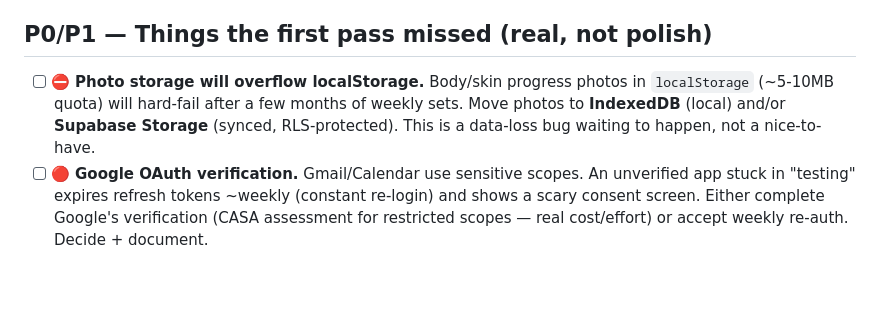
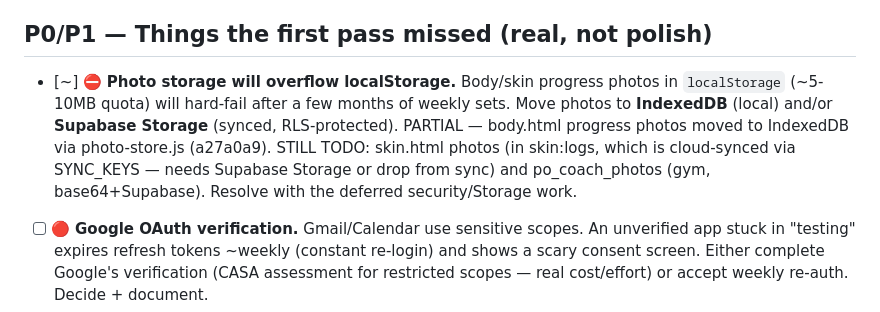
Before and after one commit to Aidenww1/dashboard, a Markdown page: TODO.md, the part around the change. GitHub-like rendering; blank space fills up the shorter version.

Commit message:
docs: mark photo-storage TODO partial (body done, skin/gym pending)
Co-Authored-By: Claude Opus 4.8 <noreply@anthropic.com>

```diff
--- a/TODO.md
+++ b/TODO.md
@@ -87,7 +87,7 @@ For each module, confirm it meets the spec's "feature complete" bar: mobile-OK,
 - [ ] 🟡 Nutrition · Training · Recovery · Health/Bloodwork/Supplements/Skin · Finance · Gmail · Productivity · Radar · Coach · Body progress — run each against the checklist, fix the misses.
 
 ## P0/P1 — Things the first pass missed (real, not polish)
-- [ ] ⛔ **Photo storage will overflow localStorage.** Body/skin progress photos in `localStorage` (~5-10MB quota) will hard-fail after a few months of weekly sets. Move photos to **IndexedDB** (local) and/or **Supabase Storage** (synced, RLS-protected). This is a data-loss bug waiting to happen, not a nice-to-have.
+- [~] ⛔ **Photo storage will overflow localStorage.** Body/skin progress photos in `localStorage` (~5-10MB quota) will hard-fail after a few months of weekly sets. Move photos to **IndexedDB** (local) and/or **Supabase Storage** (synced, RLS-protected). PARTIAL — body.html progress photos moved to IndexedDB via photo-store.js (a27a0a9). STILL TODO: skin.html photos (in skin:logs, which is cloud-synced via SYNC_KEYS — needs Supabase Storage or drop from sync) and po_coach_photos (gym, base64+Supabase). Resolve with the deferred security/Storage work.
 - [ ] 🔴 **Google OAuth verification.** Gmail/Calendar use sensitive scopes. An unverified app stuck in "testing" expires refresh tokens ~weekly (constant re-login) and shows a scary consent screen. Either complete Google's verification (CASA assessment for restricted scopes — real cost/effort) or accept weekly re-auth. Decide + document.
 - [ ] 🔴 **Provider limits & cost caps.** Supabase free tier pauses after inactivity + 500MB cap; Anthropic API spend has no budget guard; Vercel Hobby caps (functions/crons/bandwidth). Add usage monitoring + a hard AI-spend cap + a plan for when limits hit.
 - [ ] 🔴 **Multi-device sync = last-write-wins → silent data loss.** Two devices editing `app_state` clobber each other. Need per-key timestamps/merge (or move to proper rows with updated_at conflict resolution). Matters now that PC + laptop + phone all write.
```
